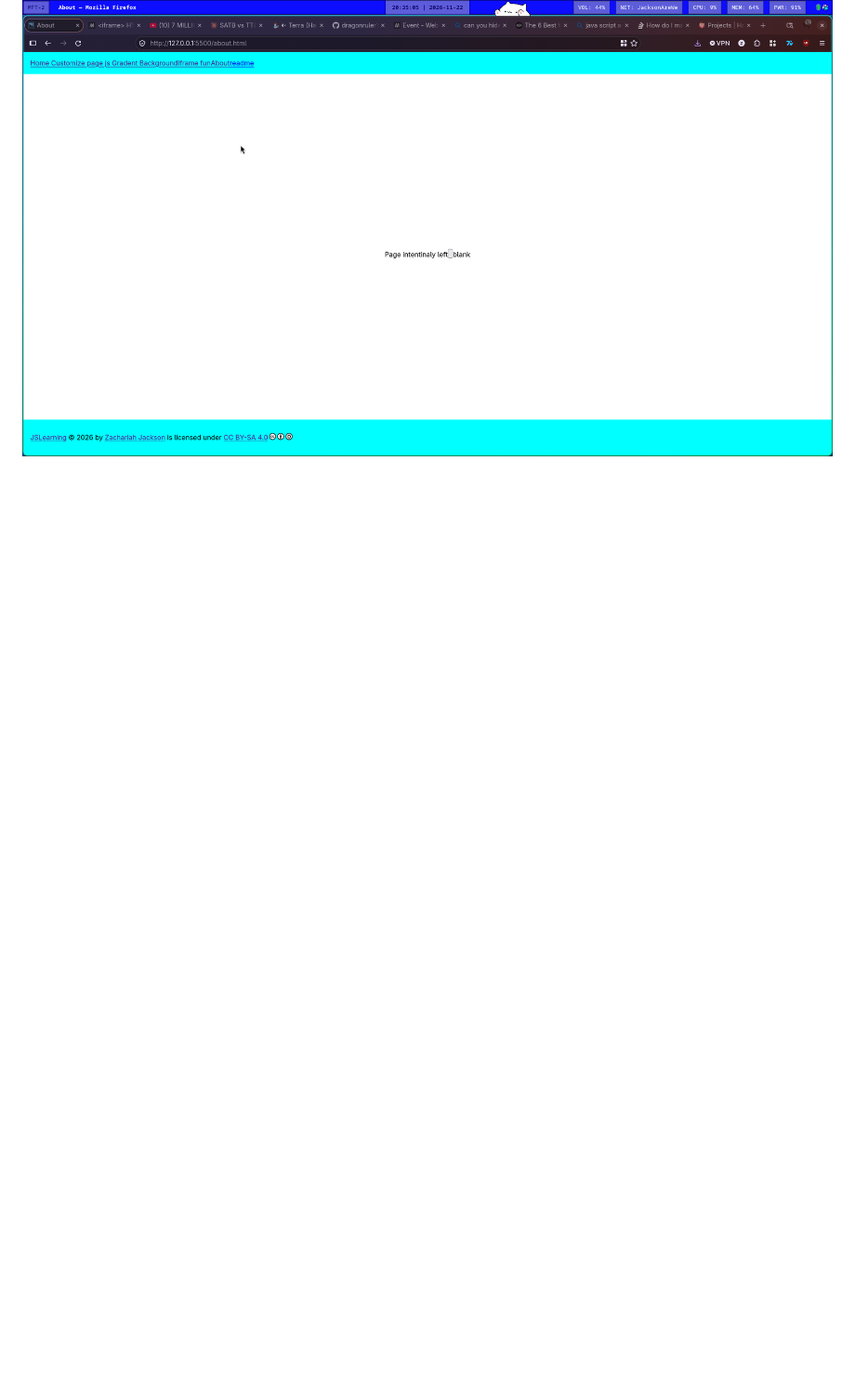
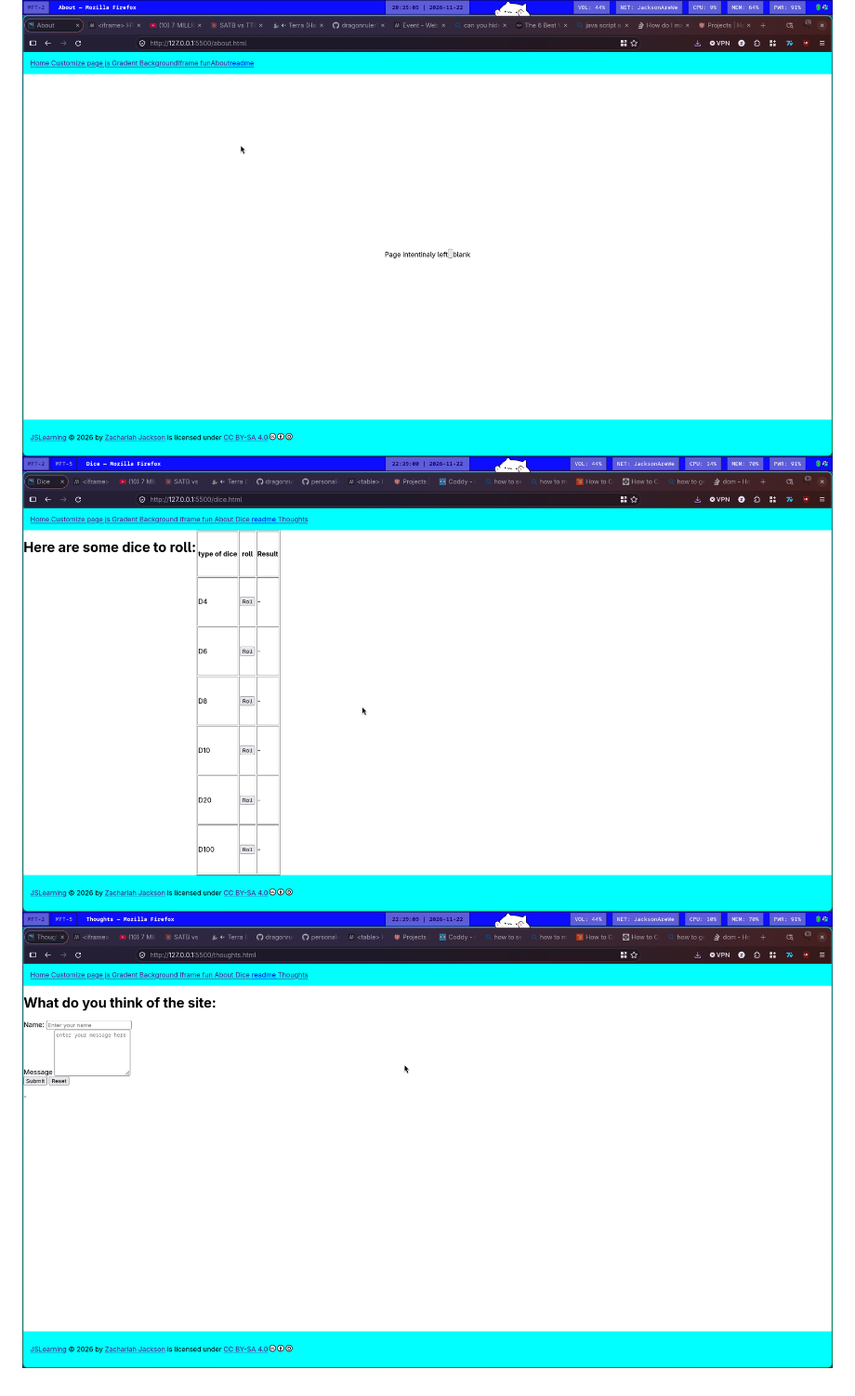
Before and after one commit to dragonruler1000/EComerse-dev, a Markdown page: README.md, the part around the change. Shown at 93% size. Drawn GitHub-style; pictures changed too: screenshots/contact.png (added), screenshots/dice.png (added); blank space fills up the shorter version.

```diff
--- a/README.md
+++ b/README.md
@@ -8,3 +8,5 @@ the hard part about making this was finding the motovation to work on it and fig
 ![gradent](screenshots/gradent.png)
 ![iframe fun](screenshots/iframe.png)
 ![about](screenshots/about.png)
+![dice](screenshots/dice.png)
+![contact](screenshots/contact.png)
```
Also changed, not shown: 3 other files.
